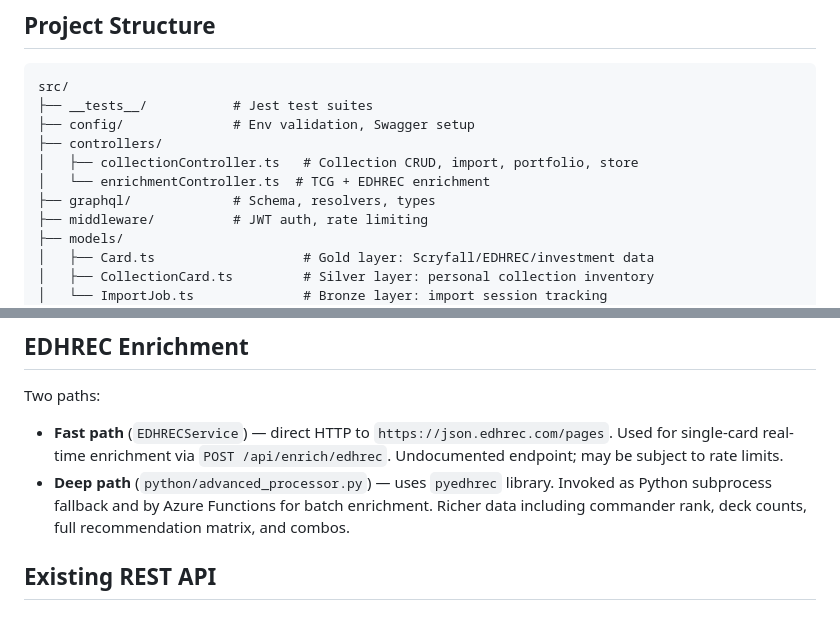
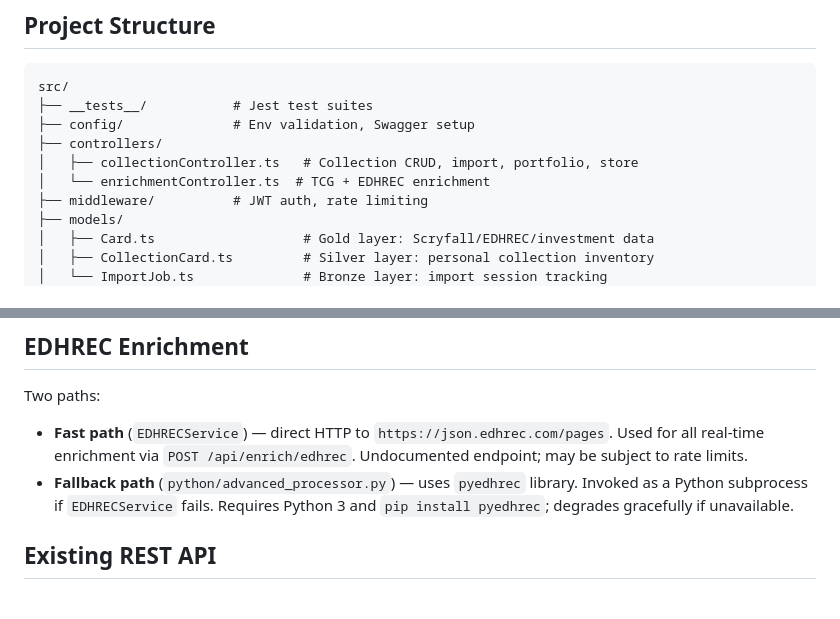
Before and after one commit to Greg-Pina/mtg-investor, a Markdown page: README.md, 2 parts joined by grey strips. Drawn GitHub-style.

```diff
--- a/README.md
+++ b/README.md
@@ -39,7 +39,6 @@ src/
 ├── controllers/
 │   ├── collectionController.ts   # Collection CRUD, import, portfolio, store
 │   └── enrichmentController.ts  # TCG + EDHREC enrichment
-├── graphql/             # Schema, resolvers, types
 ├── middleware/          # JWT auth, rate limiting
 ├── models/
 │   ├── Card.ts                   # Gold layer: Scryfall/EDHREC/investment data
@@ -219,8 +218,8 @@ The `/api/collection/portfolio` endpoint cross-references your collection agains
 
 Two paths:
 
-- **Fast path** (`EDHRECService`) — direct HTTP to `https://json.edhrec.com/pages`. Used for single-card real-time enrichment via `POST /api/enrich/edhrec`. Undocumented endpoint; may be subject to rate limits.
-- **Deep path** (`python/advanced_processor.py`) — uses `pyedhrec` library. Invoked as Python subprocess fallback and by Azure Functions for batch enrichment. Richer data including commander rank, deck counts, full recommendation matrix, and combos.
+- **Fast path** (`EDHRECService`) — direct HTTP to `https://json.edhrec.com/pages`. Used for all real-time enrichment via `POST /api/enrich/edhrec`. Undocumented endpoint; may be subject to rate limits.
+- **Fallback path** (`python/advanced_processor.py`) — uses `pyedhrec` library. Invoked as a Python subprocess if `EDHRECService` fails. Requires Python 3 and `pip install pyedhrec`; degrades gracefully if unavailable.
 
 ## Existing REST API
 
```
Also changed, not shown: other parts of README.md (+41 -26 lines).
